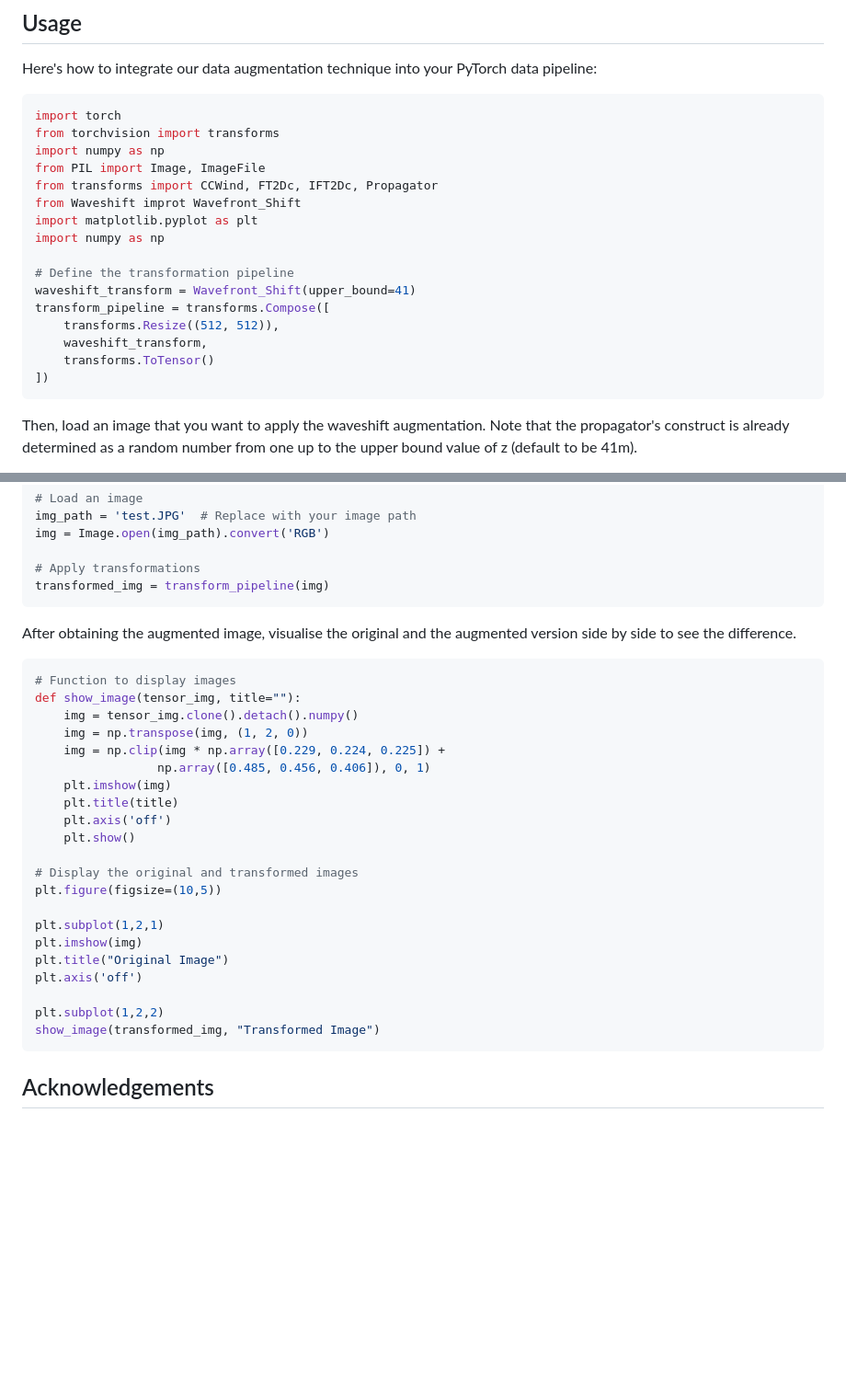
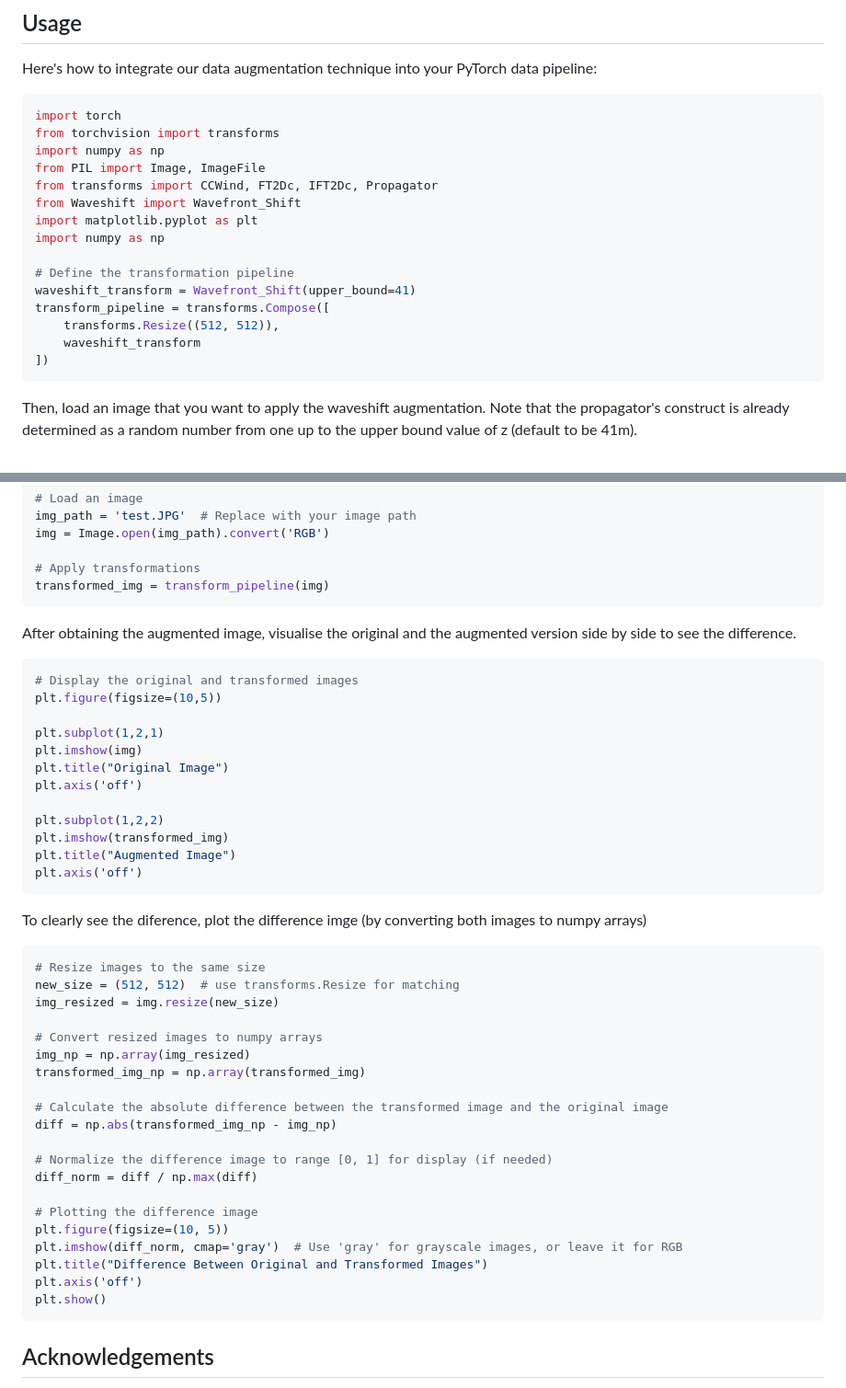
Before and after one commit to IyatomiLab/Waveshift_Augmentation, a Markdown page: README.md, 2 parts joined by grey strips. Shown: that part at 92% size. GitHub-like rendering; blank space fills up the shorter version.

````diff
--- a/README.md
+++ b/README.md
@@ -34,7 +34,7 @@ from torchvision import transforms
 import numpy as np
 from PIL import Image, ImageFile
 from transforms import CCWind, FT2Dc, IFT2Dc, Propagator
-from Waveshift improt Wavefront_Shift
+from Waveshift import Wavefront_Shift
 import matplotlib.pyplot as plt
 import numpy as np
 
@@ -42,8 +42,7 @@ import numpy as np
 waveshift_transform = Wavefront_Shift(upper_bound=41)
 transform_pipeline = transforms.Compose([
     transforms.Resize((512, 512)),
-    waveshift_transform,
-    transforms.ToTensor()
+    waveshift_transform
 ])
 ```
 
@@ -60,17 +59,6 @@ transformed_img = transform_pipeline(img)
 ```
 After obtaining the augmented image, visualise the original and the augmented version side by side to see the difference.
 ```python
-# Function to display images
-def show_image(tensor_img, title=""):
-    img = tensor_img.clone().detach().numpy()
-    img = np.transpose(img, (1, 2, 0))
-    img = np.clip(img * np.array([0.229, 0.224, 0.225]) +
-                 np.array([0.485, 0.456, 0.406]), 0, 1)
-    plt.imshow(img)
-    plt.title(title)
-    plt.axis('off')
-    plt.show()
-
 # Display the original and transformed images
 plt.figure(figsize=(10,5))
 
@@ -80,7 +68,32 @@ plt.title("Original Image")
 plt.axis('off')
 
 plt.subplot(1,2,2)
-show_image(transformed_img, "Transformed Image")
+plt.imshow(transformed_img)
+plt.title("Augmented Image")
+plt.axis('off')
+```
+To clearly see the diference, plot the difference imge (by converting both images to numpy arrays)
+```python
+# Resize images to the same size
+new_size = (512, 512)  # use transforms.Resize for matching
+img_resized = img.resize(new_size)
+
+# Convert resized images to numpy arrays
+img_np = np.array(img_resized)
+transformed_img_np = np.array(transformed_img)
+
+# Calculate the absolute difference between the transformed image and the original image
+diff = np.abs(transformed_img_np - img_np)
+
+# Normalize the difference image to range [0, 1] for display (if needed)
+diff_norm = diff / np.max(diff)
+
+# Plotting the difference image
+plt.figure(figsize=(10, 5))
+plt.imshow(diff_norm, cmap='gray')  # Use 'gray' for grayscale images, or leave it for RGB
+plt.title("Difference Between Original and Transformed Images")
+plt.axis('off')
+plt.show()
 ```
 
 ## Acknowledgements
````
